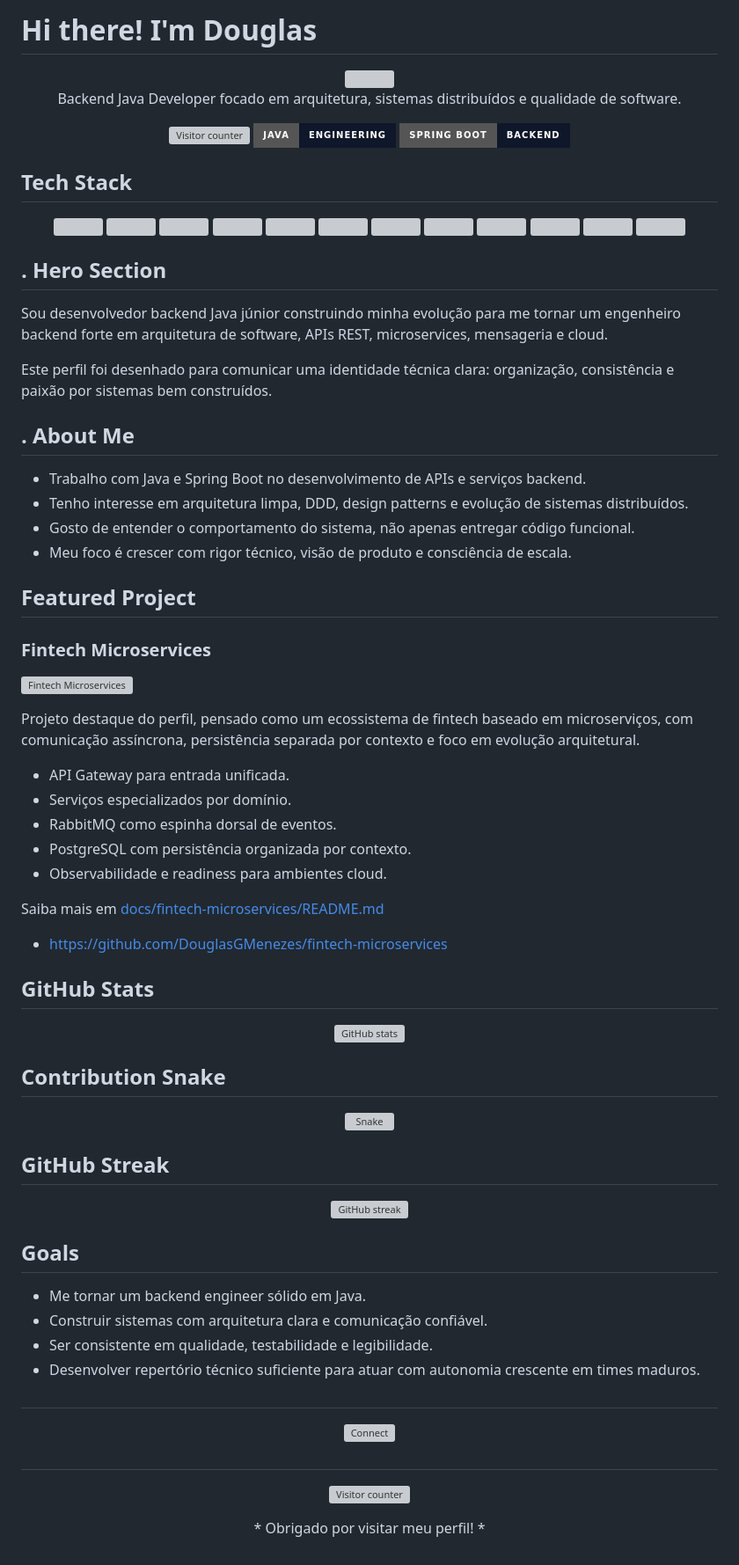
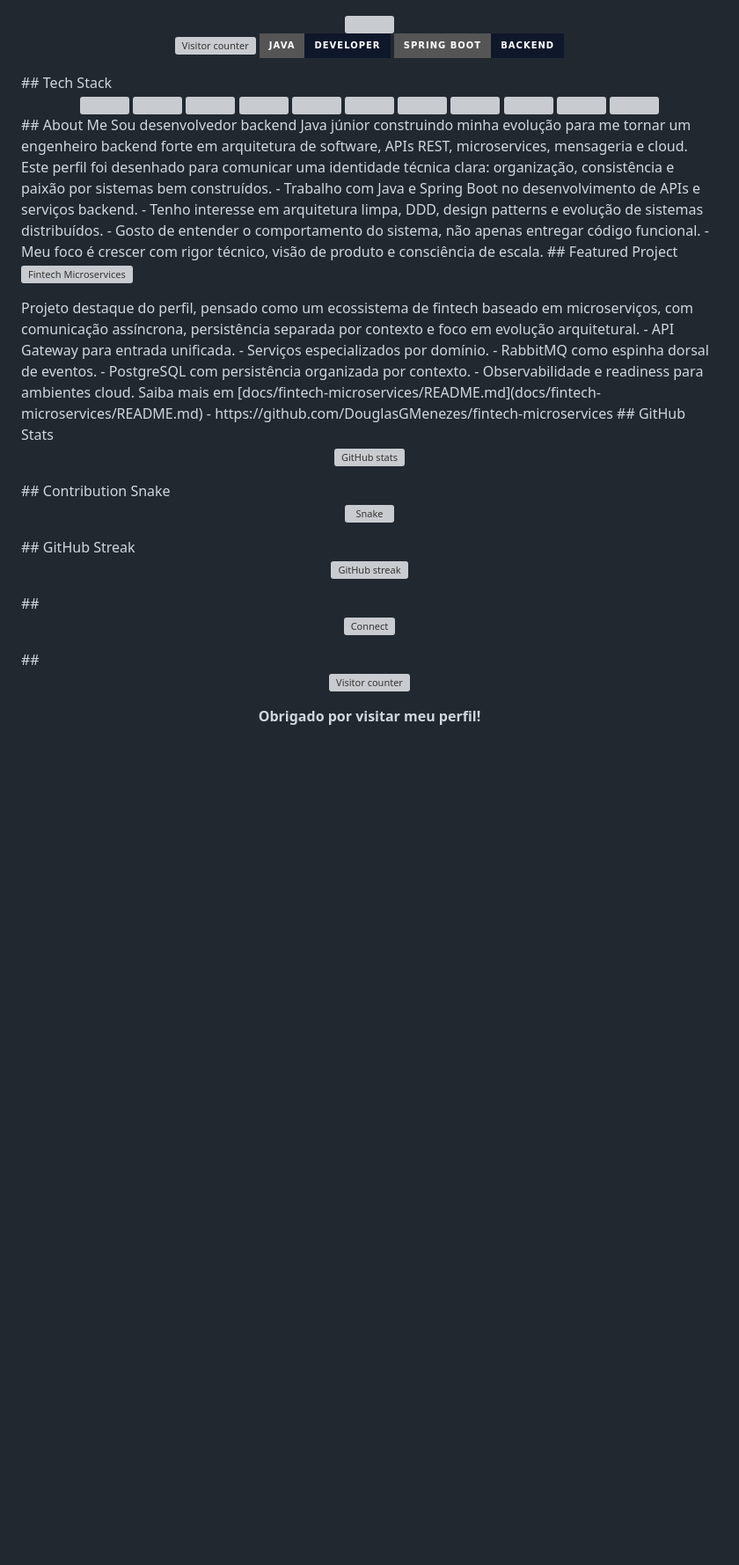
Before and after one commit to DouglasGMenezes/DouglasGMenezes, a Markdown page: README.md, the part around one of its changes. Shown at 88% size. GitHub-like rendering; badges without logos; blank space fills up the shorter version; grey boxes are pictures that could not be loaded.

```diff
--- a/README.md
+++ b/README.md
@@ -1,21 +1,10 @@
-# Hi there! I'm Douglas
-
 <div align="center">
   <img src="assets/banners/profile-banner02.svg" width="100%" />
 </div>
-
-<div align="center">
-
-Backend Java Developer focado em arquitetura, sistemas distribuídos e qualidade de software.
-
-</div>
-
 <p align="center">
   <img src="https://komarev.com/ghpvc/?username=douglasgm&style=for-the-badge&color=0F172A" alt="Visitor counter" />
-  <img src="https://img.shields.io/badge/Java-Engineering-0F172A?style=for-the-badge&logo=java&logoColor=white" alt="Java" />
+  <img src="https://img.shields.io/badge/Java-Developer-0F172A?style=for-the-badge&logo=java&logoColor=white" alt="Java" />
   <img src="https://img.shields.io/badge/Spring%20Boot-Backend-0F172A?style=for-the-badge&logo=springboot&logoColor=white" alt="Spring Boot" />
 </p>
-
 ##  Tech Stack
-
 <div align="center">
@@ -34,74 +22,43 @@ Backend Java Developer focado em arquitetura, sistemas distribuídos e qualidade
 </div>
-
-## . Hero Section
-
+##  About Me
 Sou desenvolvedor backend Java júnior construindo minha evolução para me tornar um engenheiro backend forte em arquitetura de software, APIs REST, microservices, mensageria e cloud.
-
 Este perfil foi desenhado para comunicar uma identidade técnica clara: organização, consistência e paixão por sistemas bem construídos.
-
-## . About Me
-
 - Trabalho com Java e Spring Boot no desenvolvimento de APIs e serviços backend.
 - Tenho interesse em arquitetura limpa, DDD, design patterns e evolução de sistemas distribuídos.
 - Gosto de entender o comportamento do sistema, não apenas entregar código funcional.
 - Meu foco é crescer com rigor técnico, visão de produto e consciência de escala.
-
 ## Featured Project
-
-### Fintech Microservices
-
 <p>
   <img src="assets/logos/fintech-microservices.svg" alt="Fintech Microservices" width="550" />
 </p>
-
 Projeto destaque do perfil, pensado como um ecossistema de fintech baseado em microserviços, com comunicação assíncrona, persistência separada por contexto e foco em evolução arquitetural.
-
 - API Gateway para entrada unificada.
 - Serviços especializados por domínio.
 - RabbitMQ como espinha dorsal de eventos.
 - PostgreSQL com persistência organizada por contexto.
 - Observabilidade e readiness para ambientes cloud.
-
 Saiba mais em [docs/fintech-microservices/README.md](docs/fintech-microservices/README.md)
 - https://github.com/DouglasGMenezes/fintech-microservices
-
 ## GitHub Stats
-
 <p align="center">
   <img src="https://github-profile-summary-cards.vercel.app/api/cards/stats?username=douglasgm&theme=github_dark" alt="GitHub stats" />
 </p>
-
 ## Contribution Snake
-
 <p align="center">
   <img src="https://raw.githubusercontent.com/DouglasGMenezes/DouglasGMenezes/output/github-contribution-grid-snake.svg" alt="Snake" width="90%" />
 </p>
-
 ## GitHub Streak
-
 <p align="center">
   <img src="https://github-readme-streak-stats.herokuapp.com/?user=douglasgm&theme=github-dark-blue&hide_border=true" alt="GitHub streak" />
 </p>
-
-## Goals
-
-- Me tornar um backend engineer sólido em Java.
-- Construir sistemas com arquitetura clara e comunicação confiável.
-- Ser consistente em qualidade, testabilidade e legibilidade.
-- Desenvolver repertório técnico suficiente para atuar com autonomia crescente em times maduros.
-
 ##
-
 <p align="center">
   <img src="assets/cards/connect.svg" alt="Connect" width="520" />
 </p>
-
 ##
-
 <p align="center">
   <img src="https://komarev.com/ghpvc/?username=douglasgm&style=for-the-badge&color=111827" alt="Visitor counter" />
 </p>
-
 <p align="center">
-  * Obrigado por visitar meu perfil! *
+   <b>Obrigado por visitar meu perfil!</b>
 </p>
```
Also changed, not shown: other parts of README.md (+4 -5 lines).
